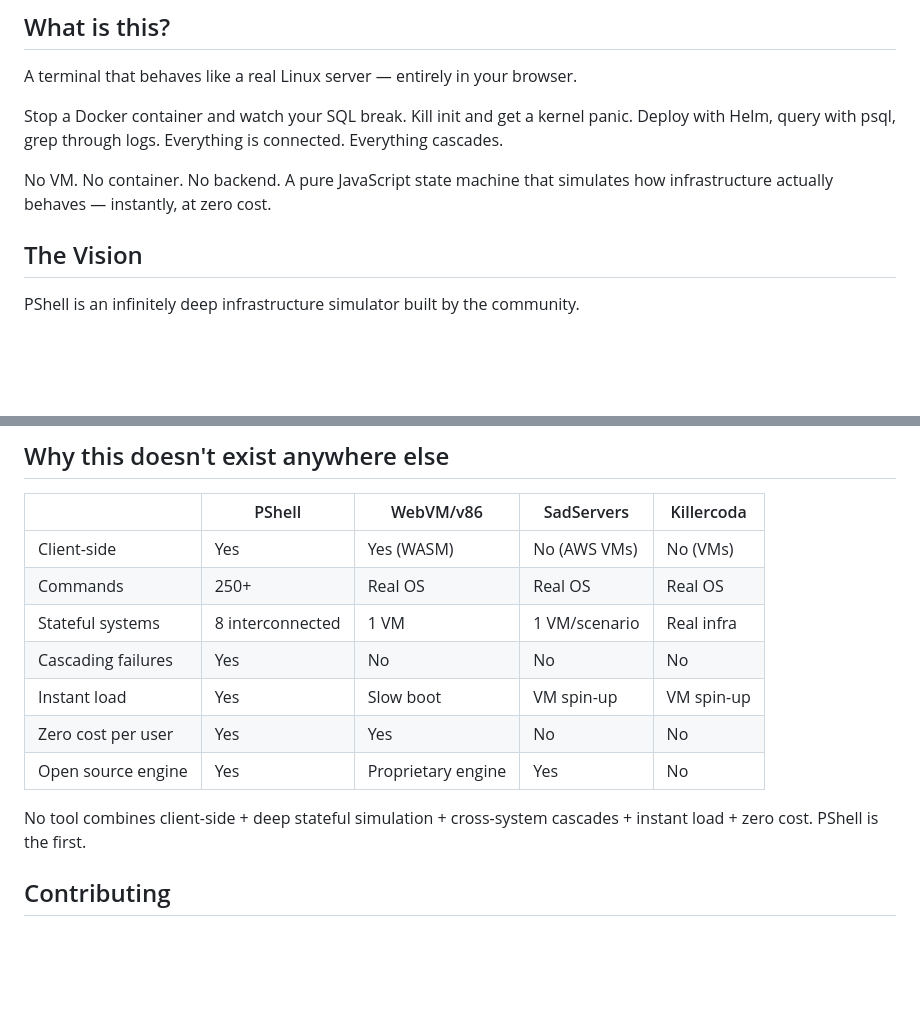
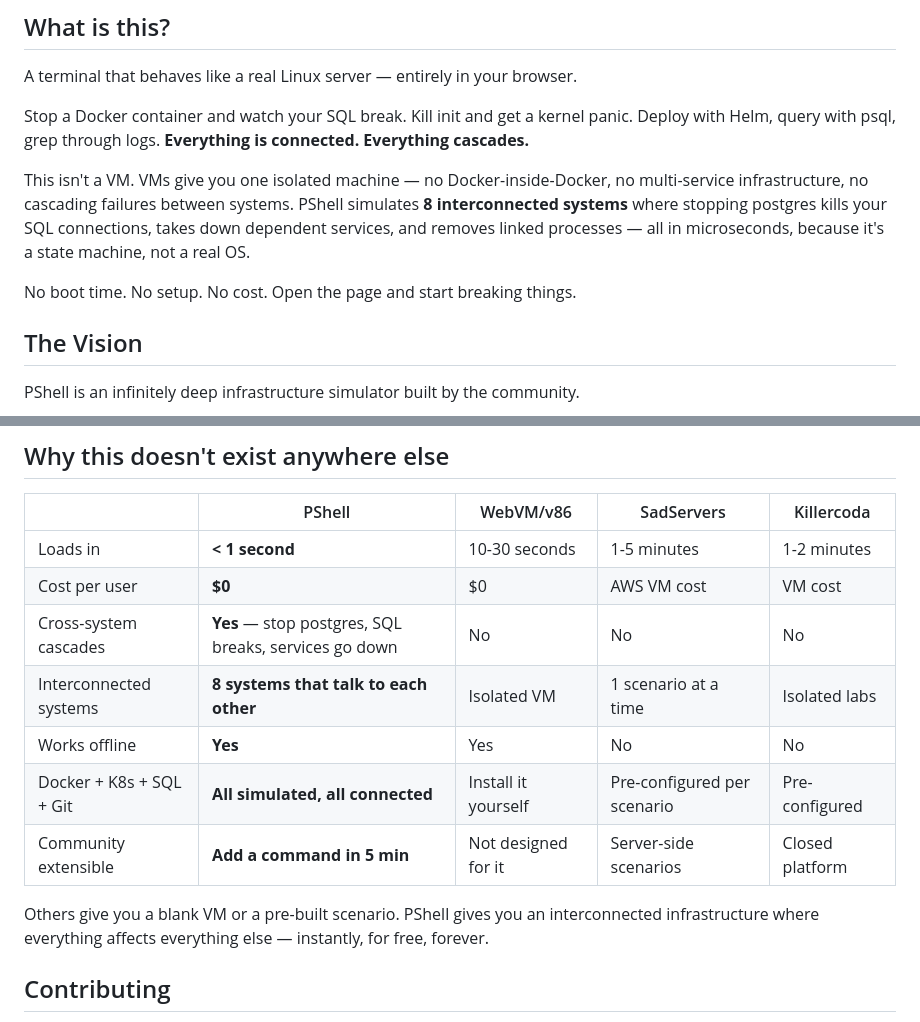
Before and after one commit to hlib-zakr/pshell, a Markdown page: README.md, 2 parts joined by grey strips. Drawn GitHub-style; blank space fills up the shorter version.

Commit message:
Emphasize cascading failures and state machine advantage over VMs
Co-Authored-By: Claude Opus 4.6 (1M context) <noreply@anthropic.com>

```diff
--- a/README.md
+++ b/README.md
@@ -8,9 +8,11 @@ Browser-based infrastructure simulator. 250+ real commands, stateful Docker/K8s/
 
 A terminal that behaves like a real Linux server — entirely in your browser.
 
-Stop a Docker container and watch your SQL break. Kill init and get a kernel panic. Deploy with Helm, query with psql, grep through logs. Everything is connected. Everything cascades.
+Stop a Docker container and watch your SQL break. Kill init and get a kernel panic. Deploy with Helm, query with psql, grep through logs. **Everything is connected. Everything cascades.**
 
-No VM. No container. No backend. A pure JavaScript state machine that simulates how infrastructure actually behaves — instantly, at zero cost.
+This isn't a VM. VMs give you one isolated machine — no Docker-inside-Docker, no multi-service infrastructure, no cascading failures between systems. PShell simulates **8 interconnected systems** where stopping postgres kills your SQL connections, takes down dependent services, and removes linked processes — all in microseconds, because it's a state machine, not a real OS.
+
+No boot time. No setup. No cost. Open the page and start breaking things.
 
 ## The Vision
 
@@ -98,15 +100,15 @@ See **[ARCHITECTURE.md](ARCHITECTURE.md)** for the deep dive.
 
 | | PShell | WebVM/v86 | SadServers | Killercoda |
 |---|---|---|---|---|
-| Client-side | Yes | Yes (WASM) | No (AWS VMs) | No (VMs) |
-| Commands | 250+ | Real OS | Real OS | Real OS |
-| Stateful systems | 8 interconnected | 1 VM | 1 VM/scenario | Real infra |
-| Cascading failures | Yes | No | No | No |
-| Instant load | Yes | Slow boot | VM spin-up | VM spin-up |
-| Zero cost per user | Yes | Yes | No | No |
-| Open source engine | Yes | Proprietary engine | Yes | No |
+| Loads in | **< 1 second** | 10-30 seconds | 1-5 minutes | 1-2 minutes |
+| Cost per user | **$0** | $0 | AWS VM cost | VM cost |
+| Cross-system cascades | **Yes** — stop postgres, SQL breaks, services go down | No | No | No |
+| Interconnected systems | **8 systems that talk to each other** | Isolated VM | 1 scenario at a time | Isolated labs |
+| Works offline | **Yes** | Yes | No | No |
+| Docker + K8s + SQL + Git | **All simulated, all connected** | Install it yourself | Pre-configured per scenario | Pre-configured |
+| Community extensible | **Add a command in 5 min** | Not designed for it | Server-side scenarios | Closed platform |
 
-No tool combines client-side + deep stateful simulation + cross-system cascades + instant load + zero cost. PShell is the first.
+Others give you a blank VM or a pre-built scenario. PShell gives you an interconnected infrastructure where everything affects everything else — instantly, for free, forever.
 
 ## Contributing
 
```
